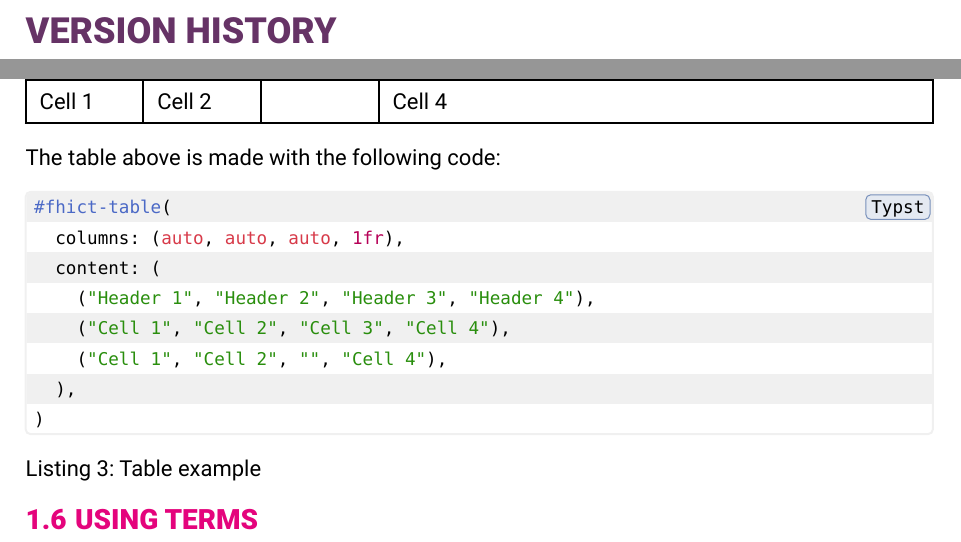
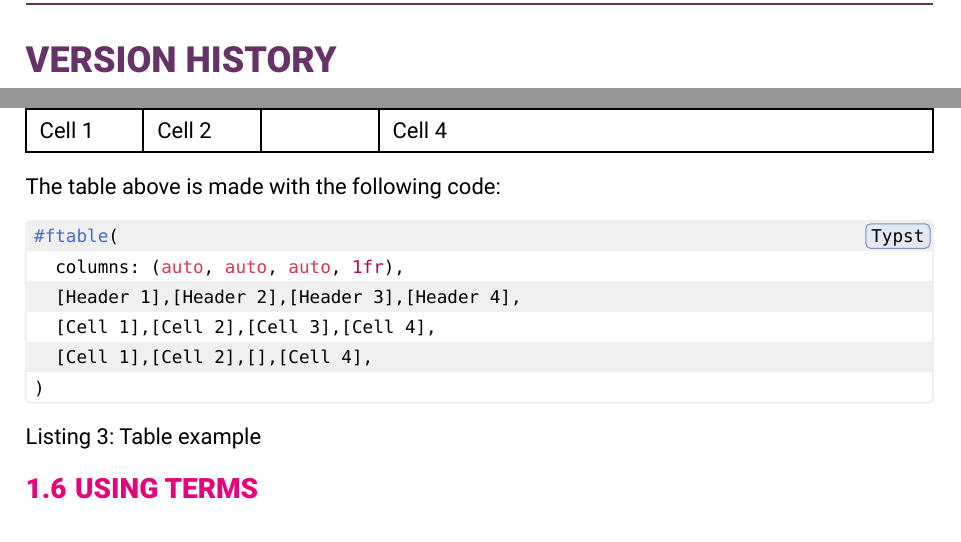
Before and after one commit to TomVer99/FHICT-typst-template, a Typst document (examples/showcase/showcase.typ): two parts of pages 2 and 5 of 9, joined at a grey line, cut so that both start at the same text. The pictures show the PDF file examples/showcase/showcase.pdf that the author committed with the source.

Commit message:
update showcase with new table

````diff
--- a/examples/showcase/showcase.typ
+++ b/examples/showcase/showcase.typ
@@ -95,26 +95,22 @@ This is a citation #cite(<FHICT-typst-template>).
 == Tables
 #index[Tables]
 
-#fhict-table(
+#ftable(
   columns: (auto, auto, auto, 1fr),
-  content: (
-    ("Header 1", "Header 2", "Header 3", "Header 4"),
-    ("Cell 1", "Cell 2", "Cell 3", "Cell 4"),
-    ("Cell 1", "Cell 2", "", "Cell 4"),
-  ),
+  [Header 1],[Header 2],[Header 3],[Header 4],
+  [Cell 1],[Cell 2],[Cell 3],[Cell 4],
+  [Cell 1],[Cell 2],[],[Cell 4],
 )
 
 The table above is made with the following code:
 
 #figure(
   ```typst
-  #fhict-table(
+  #ftable(
     columns: (auto, auto, auto, 1fr),
-    content: (
-      ("Header 1", "Header 2", "Header 3", "Header 4"),
-      ("Cell 1", "Cell 2", "Cell 3", "Cell 4"),
-      ("Cell 1", "Cell 2", "", "Cell 4"),
-    ),
+    [Header 1],[Header 2],[Header 3],[Header 4],
+    [Cell 1],[Cell 2],[Cell 3],[Cell 4],
+    [Cell 1],[Cell 2],[],[Cell 4],
   )
   ```,
   caption: "Table example",
````
Also changed, not shown: examples/showcase/showcase.pdf.
